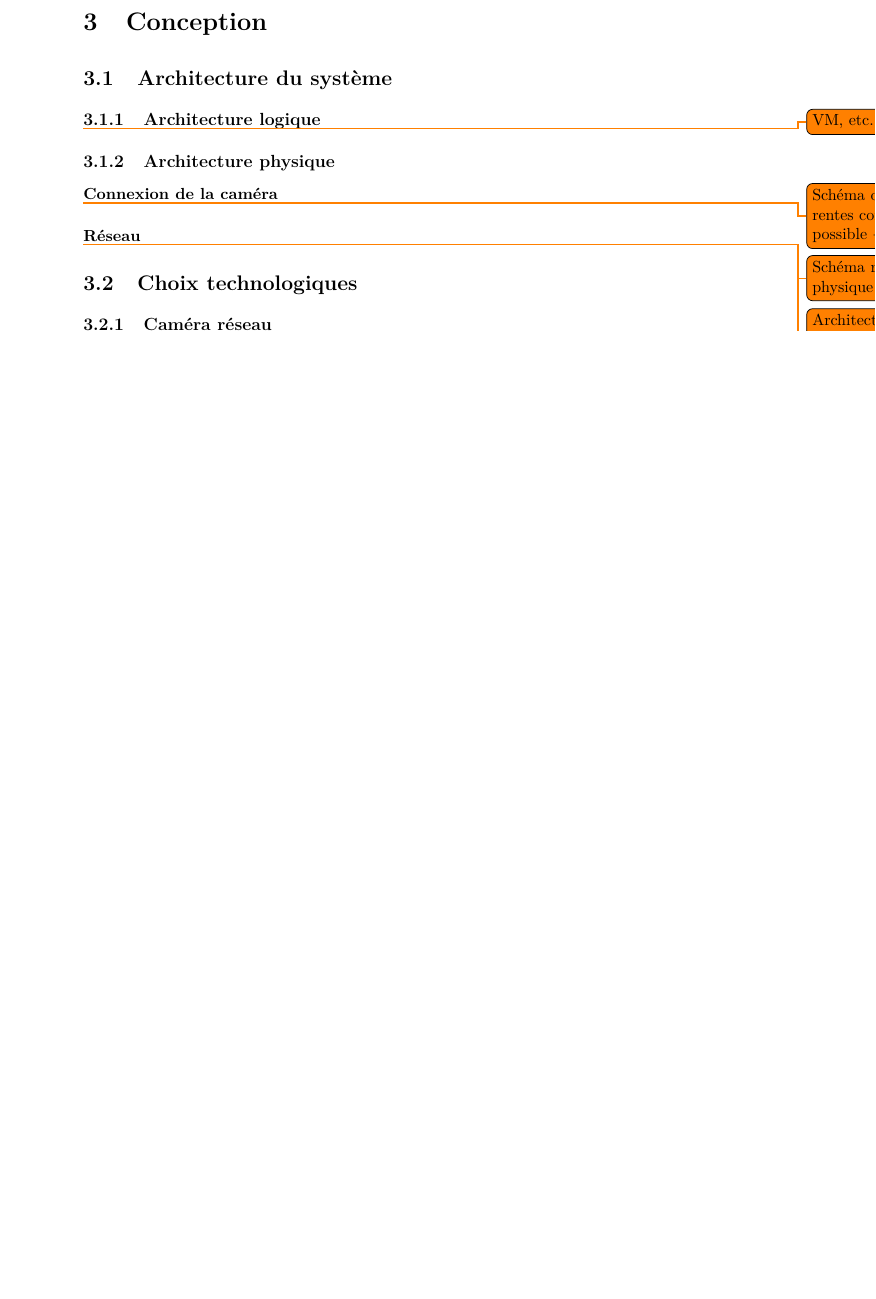
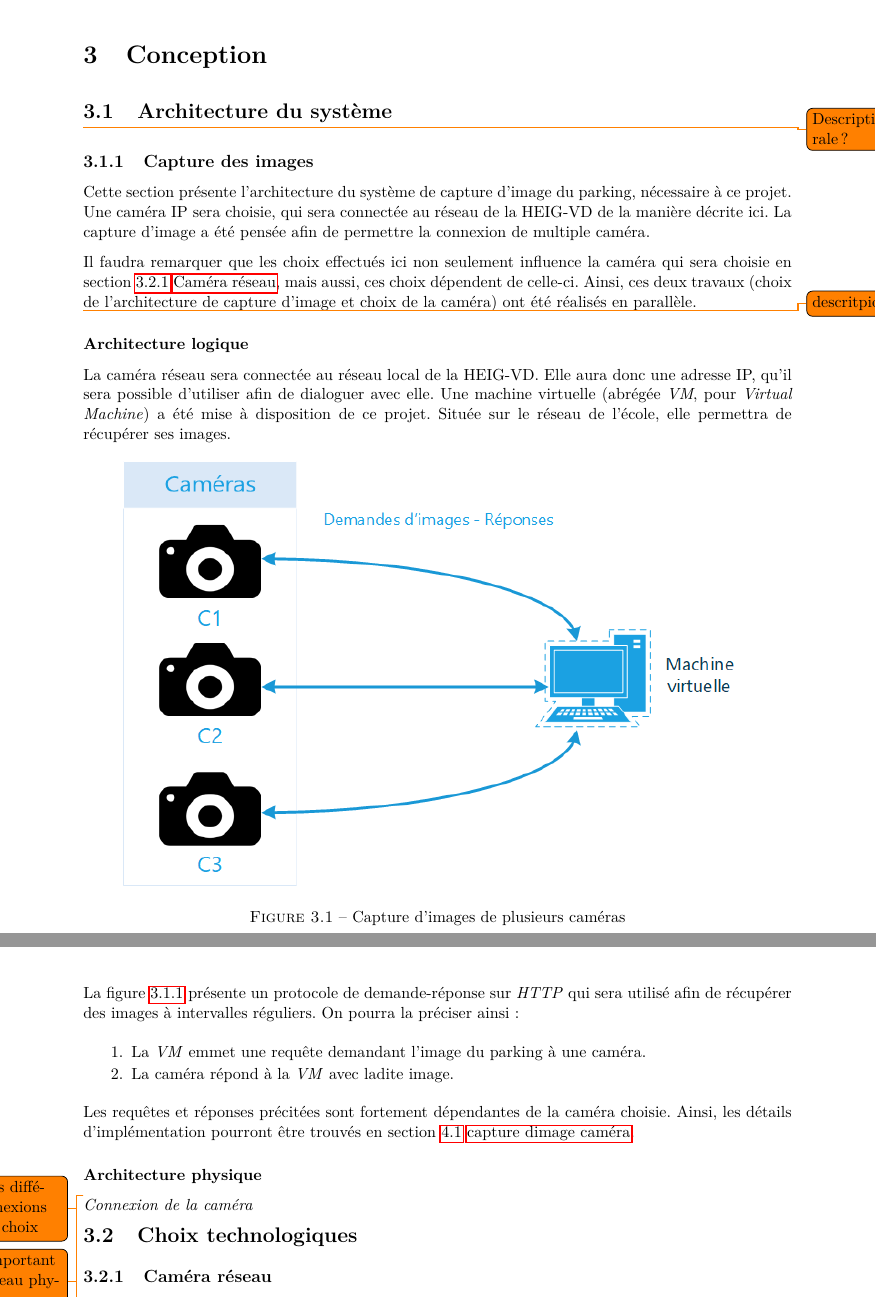
Before and after one commit to jacquemard/TB_2018, a LaTeX document (docs/report/report.tex, which reads docs/report/conception.tex): part of page 5 of 20 before the commit and two parts of pages 5 and 6 of 22 after it, the two joined at a grey line, cut so that both start at the same text, the shorter picture padded with empty space. Compiled offline with pdfLaTeX.

Commit message:
report: conception logique caméra

```diff
--- a/docs/report/conception.tex
+++ b/docs/report/conception.tex
@@ -6,16 +6,44 @@
 %% ------------------------------------------ %%
 \section{Architecture du système}\label{conception.architecture}
 
-\subsection{Architecture logique}
+\todo{Description générale ?}
 
-\todo{VM, etc.}
+\subsection{Capture des images}
+Cette section présente l'architecture du système de capture d'image du parking, nécessaire à ce projet. Une caméra IP sera choisie, qui sera connectée au réseau de la HEIG-VD de la manière décrite ici. La capture d'image a été pensée afin de permettre la connexion de multiple caméra.
 
-\subsection{Architecture physique}
-\subsubsection{Connexion de la caméra}\label{conception.architecture.physique.camera}
+Il faudra remarquer que les choix effectués ici non seulement influence la caméra qui sera choisie en section \ref{conception.techno.camera} \nameref{conception.techno.camera}, mais aussi, ces choix dépendent de celle-ci. Ainsi, ces deux travaux (choix de l'architecture de capture d'image et choix de la caméra) ont été réalisés en parallèle.
+
+\todo{descritpion}
+
+\subsubsection{Architecture logique}
+%\nomenclature{VM}{machine virtuelle, pour \textit{Virtual Machine} en anglais}
+
+La caméra réseau sera connectée au réseau local de la HEIG-VD. Elle aura donc une adresse IP, qu'il sera possible d'utiliser afin de dialoguer avec elle. Une machine virtuelle (abrégée \textit{VM}, pour \textit{Virtual Machine}) a été mise à disposition de ce projet. Située sur le réseau de l'école, elle permettra de récupérer ses images.
+
+\begin{figure}[h]
+    \includegraphics[width=150mm]{img/conception/logic_arch.png}
+    \label{fig:capture_cameras}
+    \centering
+    \caption{Capture d'images de plusieurs caméras}
+\end{figure}
+
+La figure \ref{fig:capture_cameras} présente un protocole de demande-réponse sur \textit{HTTP} qui sera utilisé afin de récupérer des images à intervalles réguliers. On pourra la préciser ainsi:
+
+\begin{enumerate}
+    \item La \textit{VM} emmet une requête demandant l'image du parking à une caméra.
+    \item La caméra répond à la \textit{VM} avec ladite image.
+\end{enumerate}
+
+Les requêtes et réponses précitées sont fortement dépendantes de la caméra choisie. Ainsi, les détails d'implémentation pourront être trouvés en section \ref{realisation.capture} \nameref{realisation.capture}.
+
+
+\subsubsection{Architecture physique}
+\paragraph{Connexion de la caméra}\label{conception.architecture.physique.camera}
 \todo{Schéma des différentes connexions possible + choix}
 
-\subsubsection{Réseau}
-\todo{Schéma réseau physique}
+%\paragraph{Réseau} % pas très important ?
+%\todo{Schéma réseau physique}
+\todo{Pas très important schéma réseau physique ?}
 
 
 \todo{Architecture choisie : sur le toit, construction d'une salle en cours --> panneau solaire}
--- a/docs/report/report.tex
+++ b/docs/report/report.tex
@@ -66,12 +66,16 @@
 \pagestyle{plain}
 % \thispagestyle{empty} pour faire en sorte d'enlever les headers
 
-\renewcommand{\footrulewidth}{1pt}
+%\renewcommand{\footrulewidth}{1pt}
 
 % Bibliographie
-\usepackage[backend=biber, style=ieee, autocite=footnote, sorting=none]{biblatex}
+\usepackage{hyperref}
+\usepackage{csquotes}
+\usepackage[backend=biber, autocite=footnote, style=verbose-note]{biblatex}
 \addbibresource{report.bib}
-\usepackage{csquotes}
+% Nomenclature
+%\usepackage[french]{nomencl}
+%\makenomenclature
 
 % Citation and references
 %\usepackage{caption}[format=hang]
```
Also changed, not shown: docs/report/realisation.tex (+7 -1 lines), docs/report/img/conception/logic_arch.png (added), docs/report/conception.tex (36 more changed lines), docs/report/report.tex (5 more changed lines).
